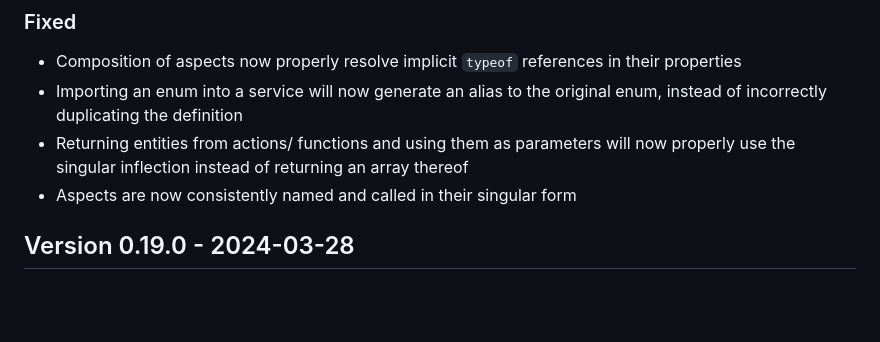
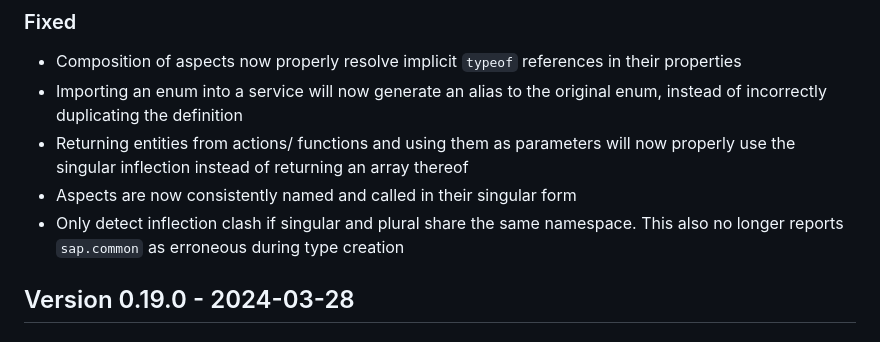
Before and after one commit to cap-js/cds-typer, a Markdown page: CHANGELOG.md, the part around the change. GitHub-like rendering; blank space fills up the shorter version.

Commit message:
Add changelog entry

```diff
--- a/CHANGELOG.md
+++ b/CHANGELOG.md
@@ -14,6 +14,7 @@ The format is based on [Keep a Changelog](http://keepachangelog.com/).
 - Importing an enum into a service will now generate an alias to the original enum, instead of incorrectly duplicating the definition
 - Returning entities from actions/ functions and using them as parameters will now properly use the singular inflection instead of returning an array thereof
 - Aspects are now consistently named and called in their singular form
+- Only detect inflection clash if singular and plural share the same namespace. This also no longer reports `sap.common` as erroneous during type creation
 
 ## Version 0.19.0 - 2024-03-28
 ### Added
```
